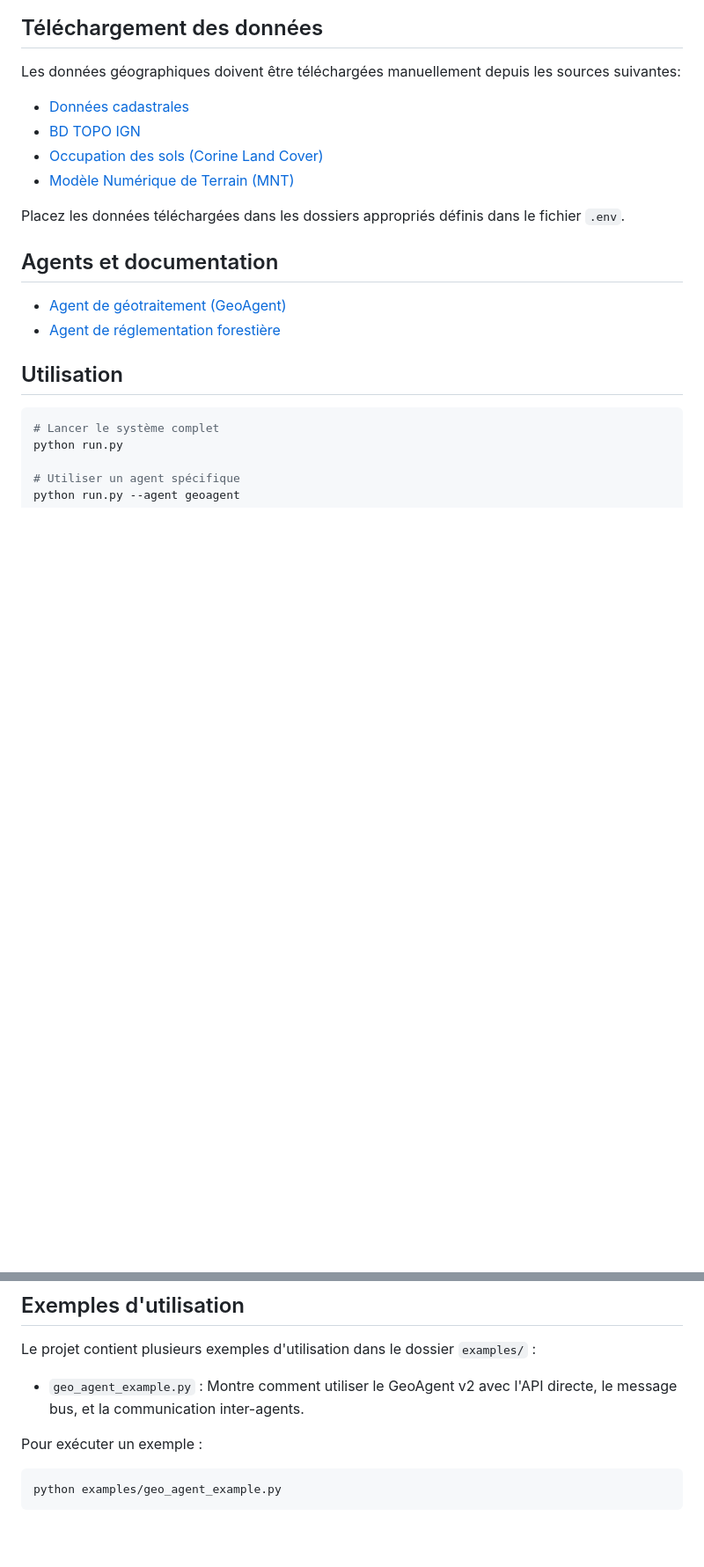
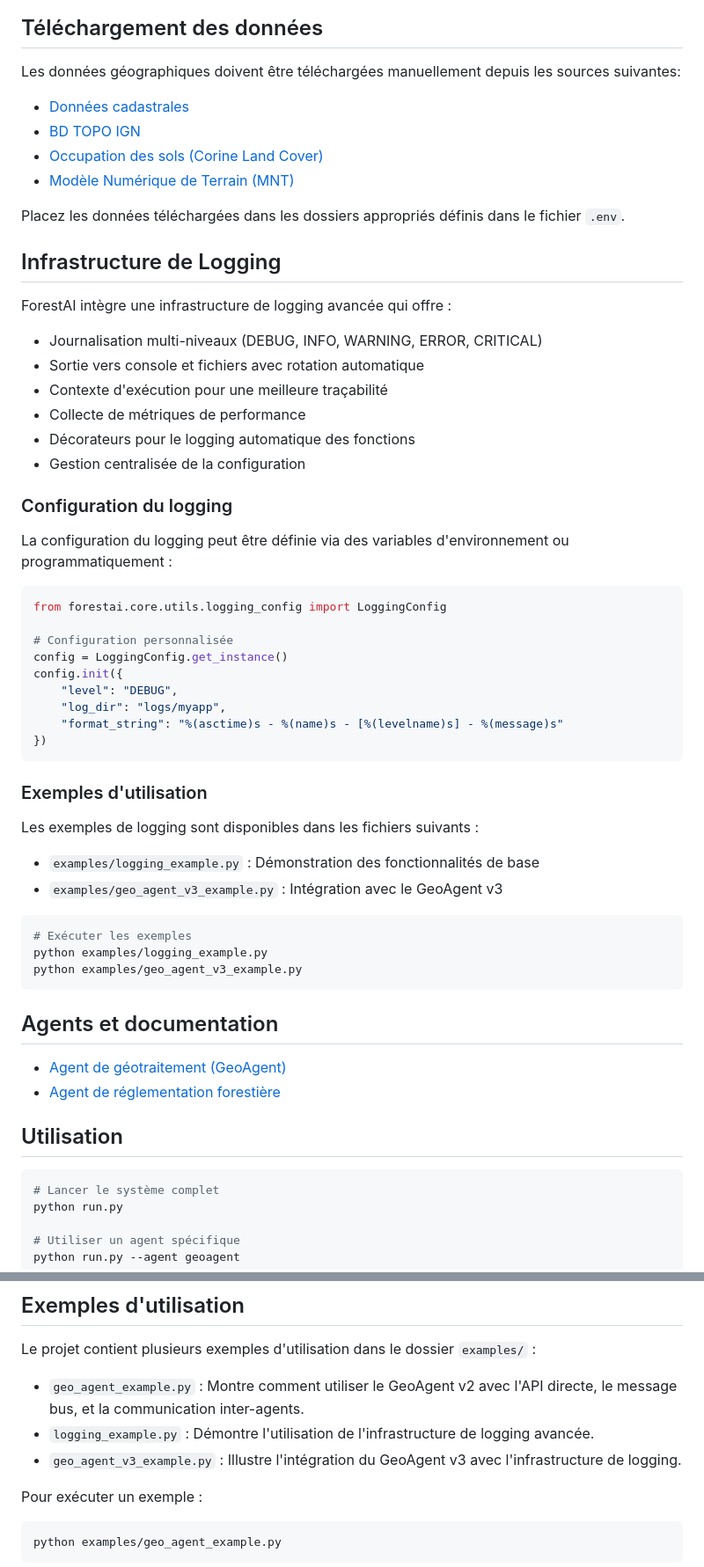
Before and after one commit to Karamasoldier/forestai-management, a Markdown page: README.md, 2 parts joined by grey strips. Shown: that part at 88% size. Drawn GitHub-style; blank space fills up the shorter version.

Commit message:
Mise à jour du README avec section sur l'infrastructure de logging et marquer la tâche comme terminée

````diff
--- a/README.md
+++ b/README.md
@@ -50,6 +50,45 @@ Les données géographiques doivent être téléchargées manuellement depuis le
 - [Modèle Numérique de Terrain (MNT)](https://geoservices.ign.fr/rgealti)
 
 Placez les données téléchargées dans les dossiers appropriés définis dans le fichier `.env`.
+
+## Infrastructure de Logging
+
+ForestAI intègre une infrastructure de logging avancée qui offre :
+
+- Journalisation multi-niveaux (DEBUG, INFO, WARNING, ERROR, CRITICAL)
+- Sortie vers console et fichiers avec rotation automatique
+- Contexte d'exécution pour une meilleure traçabilité
+- Collecte de métriques de performance
+- Décorateurs pour le logging automatique des fonctions
+- Gestion centralisée de la configuration
+
+### Configuration du logging
+
+La configuration du logging peut être définie via des variables d'environnement ou programmatiquement :
+
+```python
+from forestai.core.utils.logging_config import LoggingConfig
+
+# Configuration personnalisée
+config = LoggingConfig.get_instance()
+config.init({
+    "level": "DEBUG",
+    "log_dir": "logs/myapp",
+    "format_string": "%(asctime)s - %(name)s - [%(levelname)s] - %(message)s"
+})
+```
+
+### Exemples d'utilisation
+
+Les exemples de logging sont disponibles dans les fichiers suivants :
+- `examples/logging_example.py` : Démonstration des fonctionnalités de base
+- `examples/geo_agent_v3_example.py` : Intégration avec le GeoAgent v3
+
+```bash
+# Exécuter les exemples
+python examples/logging_example.py
+python examples/geo_agent_v3_example.py
+```
 
 ## Agents et documentation
 
@@ -302,6 +341,8 @@ Le suivi du projet est réalisé via :
 Le projet contient plusieurs exemples d'utilisation dans le dossier `examples/` :
 
 - `geo_agent_example.py` : Montre comment utiliser le GeoAgent v2 avec l'API directe, le message bus, et la communication inter-agents.
+- `logging_example.py` : Démontre l'utilisation de l'infrastructure de logging avancée.
+- `geo_agent_v3_example.py` : Illustre l'intégration du GeoAgent v3 avec l'infrastructure de logging.
 
 Pour exécuter un exemple :
 
````
Also changed, not shown: other parts of README.md (+2 -1 lines).
